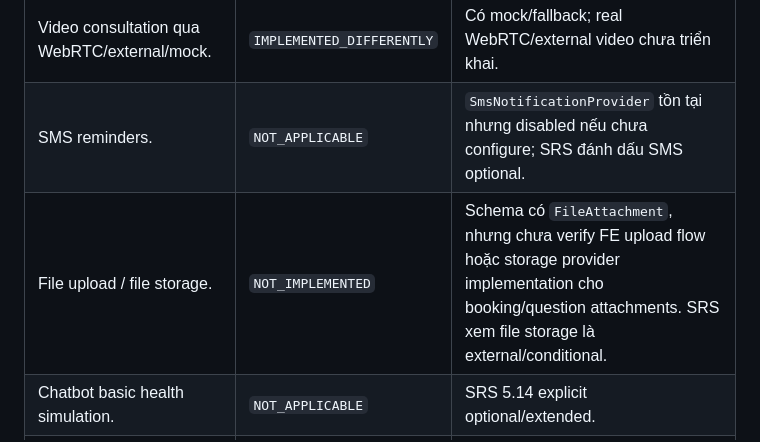
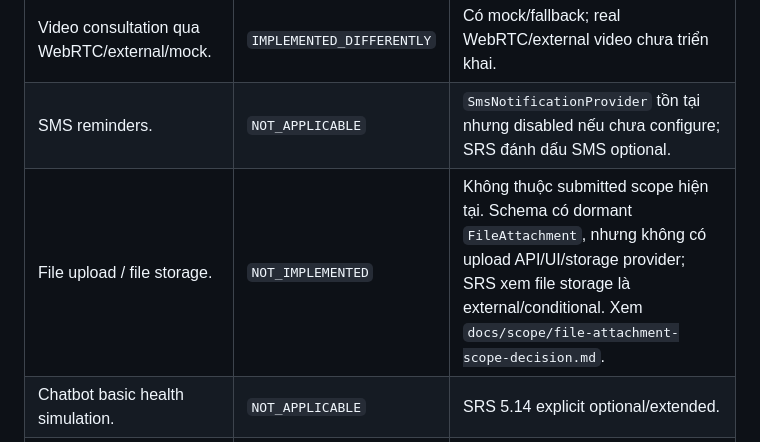
Before and after one commit to thanhnguyen0901/OnlineHealthConsultation-Service, a Markdown page: docs/audit/final-srs-traceability.md, the part around the change. Rendered like a GitHub page.

Commit message:
Document file attachment scope decision

```diff
--- a/docs/audit/final-srs-traceability.md
+++ b/docs/audit/final-srs-traceability.md
@@ -228,7 +228,7 @@ Các rủi ro còn lại trước khi nộp tập trung vào kiểm chứng vậ
 |---|---|---|
 | Video consultation qua WebRTC/external/mock. | `IMPLEMENTED_DIFFERENTLY` | Có mock/fallback; real WebRTC/external video chưa triển khai. |
 | SMS reminders. | `NOT_APPLICABLE` | `SmsNotificationProvider` tồn tại nhưng disabled nếu chưa configure; SRS đánh dấu SMS optional. |
-| File upload / file storage. | `NOT_IMPLEMENTED` | Schema có `FileAttachment`, nhưng chưa verify FE upload flow hoặc storage provider implementation cho booking/question attachments. SRS xem file storage là external/conditional. |
+| File upload / file storage. | `NOT_IMPLEMENTED` | Không thuộc submitted scope hiện tại. Schema có dormant `FileAttachment`, nhưng không có upload API/UI/storage provider; SRS xem file storage là external/conditional. Xem `docs/scope/file-attachment-scope-decision.md`. |
 | Chatbot basic health simulation. | `NOT_APPLICABLE` | SRS 5.14 explicit optional/extended. |
 | Multi-language UI. | `COMPLETED` | FE i18n resources tồn tại cho English/Vietnamese. |
 | Dark mode. | `COMPLETED` | FE pages dùng dark-mode Tailwind classes. |
```
Also changed, not shown: docs/scope/file-attachment-scope-decision.md (added, +139 -0 lines).
